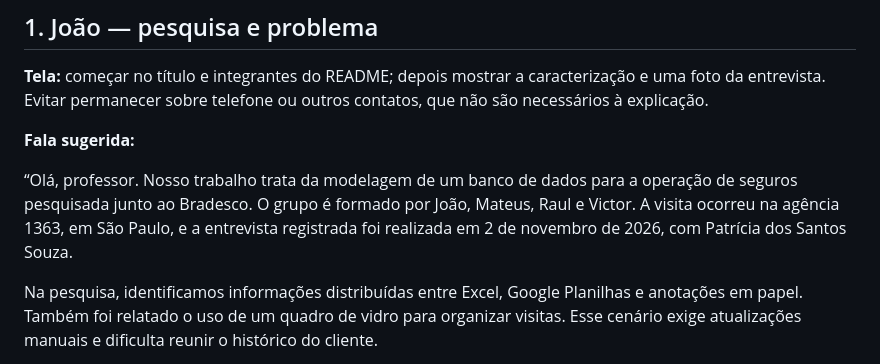
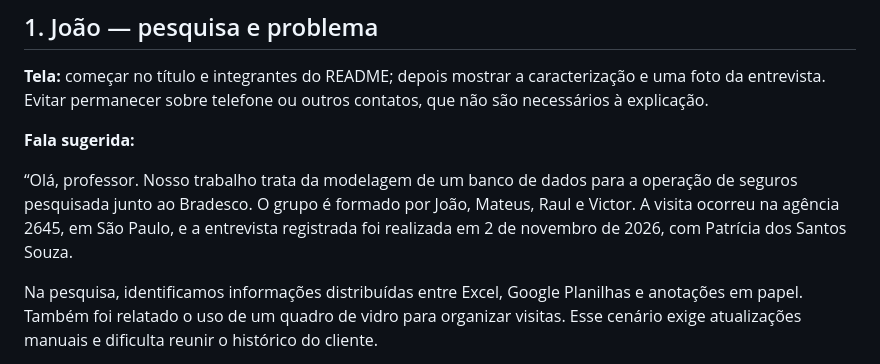
Before and after one commit to VictorAlves747/DataBaseActivy, a Markdown page: roteiro-video.md, the part around the change. Drawn GitHub-style.

```diff
--- a/roteiro-video.md
+++ b/roteiro-video.md
@@ -21,7 +21,7 @@ As falas são sugestões para ensaio. O tempo depende do ritmo e das pausas para
 
 **Fala sugerida:**
 
-“Olá, professor. Nosso trabalho trata da modelagem de um banco de dados para a operação de seguros pesquisada junto ao Bradesco. O grupo é formado por João, Mateus, Raul e Victor. A visita ocorreu na agência 1363, em São Paulo, e a entrevista registrada foi realizada em 2 de novembro de 2026, com Patrícia dos Santos Souza.
+“Olá, professor. Nosso trabalho trata da modelagem de um banco de dados para a operação de seguros pesquisada junto ao Bradesco. O grupo é formado por João, Mateus, Raul e Victor. A visita ocorreu na agência 2645, em São Paulo, e a entrevista registrada foi realizada em 2 de novembro de 2026, com Patrícia dos Santos Souza.
 
 Na pesquisa, identificamos informações distribuídas entre Excel, Google Planilhas e anotações em papel. Também foi relatado o uso de um quadro de vidro para organizar visitas. Esse cenário exige atualizações manuais e dificulta reunir o histórico do cliente.
 
```
Also changed, not shown: README.md (+3 -3 lines), levantamento/levantamento.md (+2 -2 lines).
